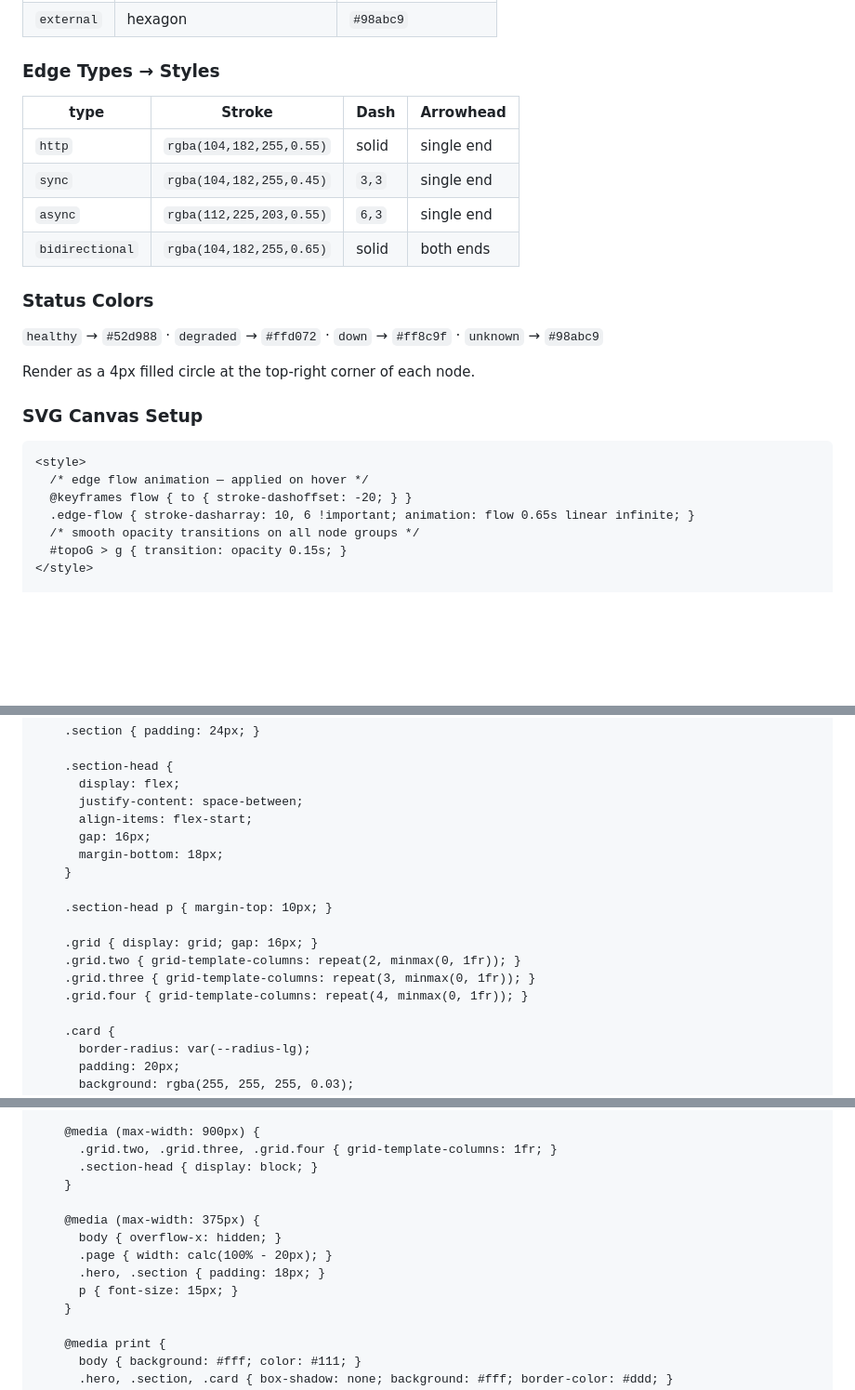
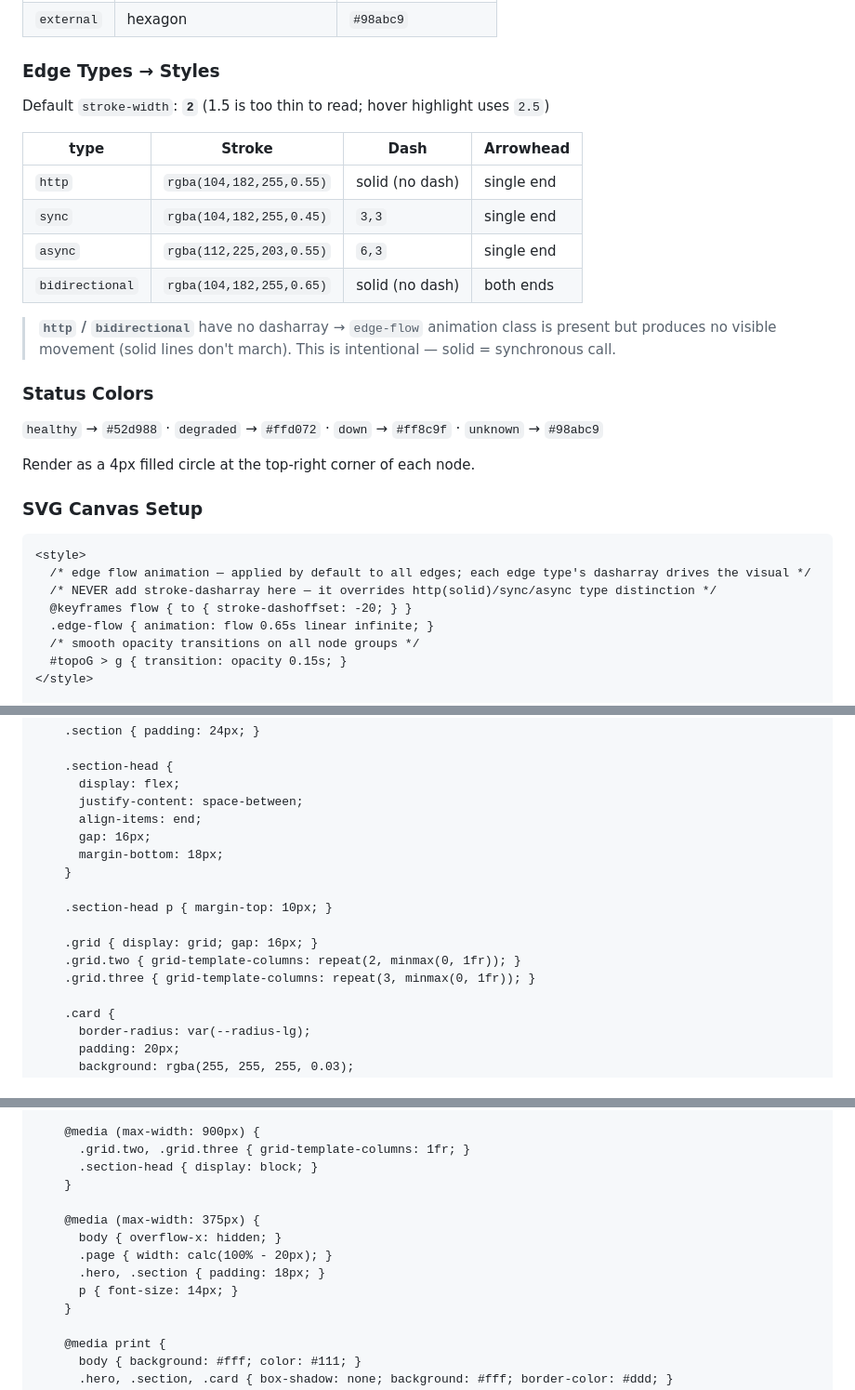
Before and after one commit to SeokRae/claude-visualize, a Markdown page: skills/visualize/SKILL.md, 3 parts joined by grey strips. Shown at 93% size. Rendered like a GitHub page; blank space fills up the shorter version.

````diff
--- a/skills/visualize/SKILL.md
+++ b/skills/visualize/SKILL.md
@@ -175,12 +160,16 @@ const topo = {
 
 ### Edge Types → Styles
 
+Default `stroke-width`: **`2`** (1.5 is too thin to read; hover highlight uses `2.5`)
+
 | type | Stroke | Dash | Arrowhead |
 |------|--------|------|-----------|
-| `http` | `rgba(104,182,255,0.55)` | solid | single end |
+| `http` | `rgba(104,182,255,0.55)` | solid (no dash) | single end |
 | `sync` | `rgba(104,182,255,0.45)` | `3,3` | single end |
 | `async` | `rgba(112,225,203,0.55)` | `6,3` | single end |
-| `bidirectional` | `rgba(104,182,255,0.65)` | solid | both ends |
+| `bidirectional` | `rgba(104,182,255,0.65)` | solid (no dash) | both ends |
+
+> **`http` / `bidirectional`** have no dasharray → `edge-flow` animation class is present but produces no visible movement (solid lines don't march). This is intentional — solid = synchronous call.
 
 ### Status Colors
 
@@ -192,9 +181,10 @@ Render as a 4px filled circle at the top-right corner of each node.
 
 ```html
 <style>
-  /* edge flow animation — applied on hover */
+  /* edge flow animation — applied by default to all edges; each edge type's dasharray drives the visual */
+  /* NEVER add stroke-dasharray here — it overrides http(solid)/sync/async type distinction */
   @keyframes flow { to { stroke-dashoffset: -20; } }
-  .edge-flow { stroke-dasharray: 10, 6 !important; animation: flow 0.65s linear infinite; }
+  .edge-flow { animation: flow 0.65s linear infinite; }
   /* smooth opacity transitions on all node groups */
   #topoG > g { transition: opacity 0.15s; }
 </style>
@@ -554,7 +552,7 @@ Start from this and strip sections that aren't needed.
     .section-head {
       display: flex;
       justify-content: space-between;
-      align-items: flex-start;
+      align-items: end;
       gap: 16px;
       margin-bottom: 18px;
     }
@@ -564,7 +562,6 @@ Start from this and strip sections that aren't needed.
     .grid { display: grid; gap: 16px; }
     .grid.two { grid-template-columns: repeat(2, minmax(0, 1fr)); }
     .grid.three { grid-template-columns: repeat(3, minmax(0, 1fr)); }
-    .grid.four { grid-template-columns: repeat(4, minmax(0, 1fr)); }
 
     .card {
       border-radius: var(--radius-lg);
@@ -593,7 +590,7 @@ Start from this and strip sections that aren't needed.
     }
 
     @media (max-width: 900px) {
-      .grid.two, .grid.three, .grid.four { grid-template-columns: 1fr; }
+      .grid.two, .grid.three { grid-template-columns: 1fr; }
       .section-head { display: block; }
     }
 
@@ -601,7 +598,7 @@ Start from this and strip sections that aren't needed.
       body { overflow-x: hidden; }
       .page { width: calc(100% - 20px); }
       .hero, .section { padding: 18px; }
-      p { font-size: 15px; }
+      p { font-size: 14px; }
     }
 
     @media print {
````
Also changed, not shown: other parts of skills/visualize/SKILL.md (+16 -26 lines).
